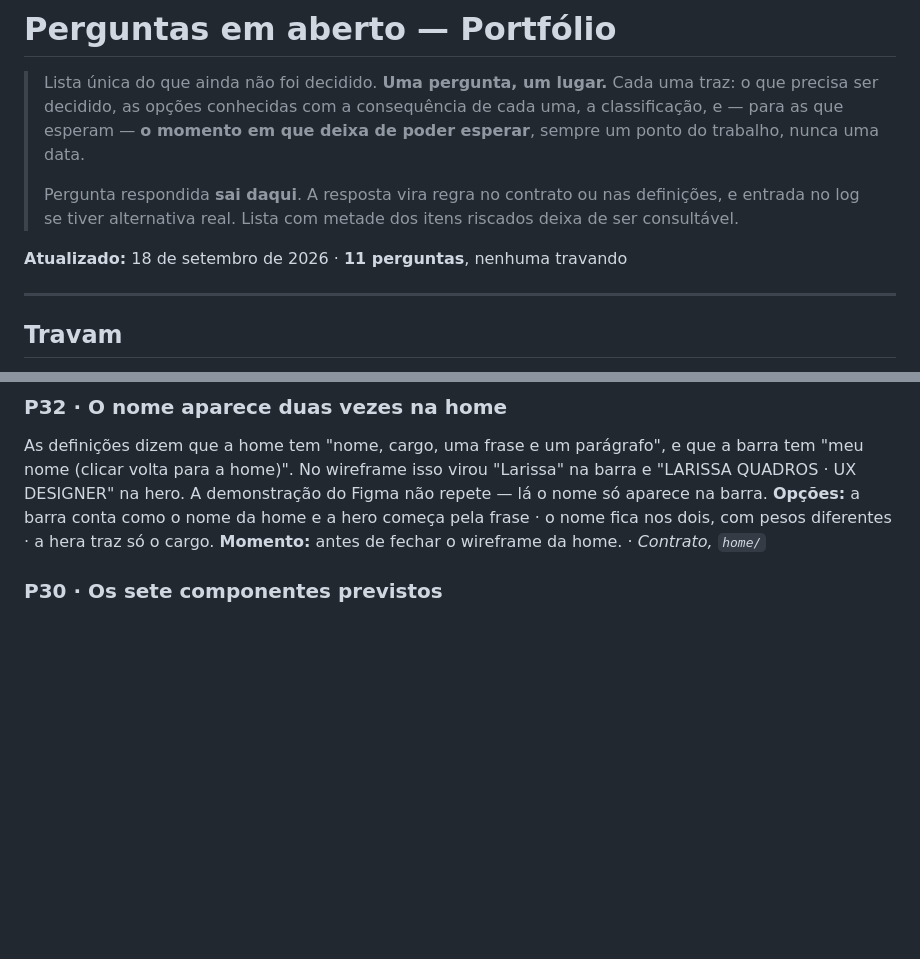
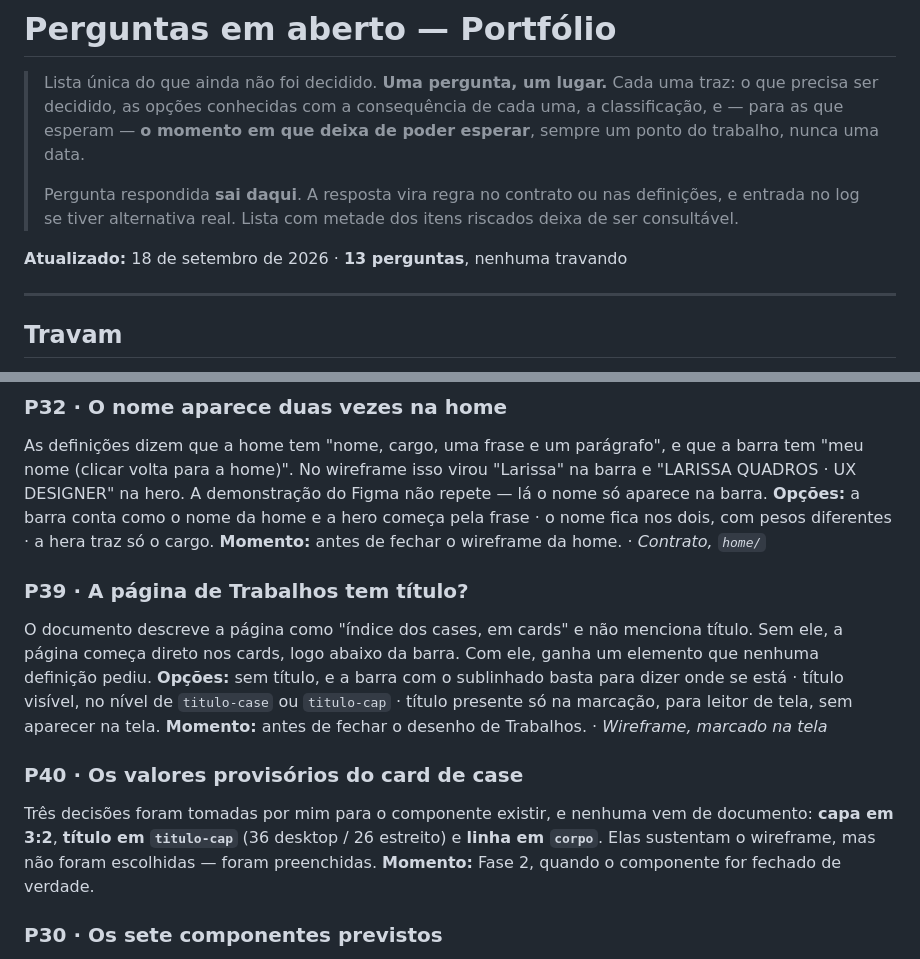
Before and after one commit to lariquadrinhos/case-portifolio, a Markdown page: docs/perguntas-em-aberto.md, 2 parts joined by grey strips. Rendered like a GitHub page; blank space fills up the shorter version.

```diff
--- a/docs/perguntas-em-aberto.md
+++ b/docs/perguntas-em-aberto.md
@@ -9,7 +9,7 @@
 > e entrada no log se tiver alternativa real. Lista com metade dos itens riscados deixa de
 > ser consultável.
 
-**Atualizado:** 18 de setembro de 2026 · **11 perguntas**, nenhuma travando
+**Atualizado:** 18 de setembro de 2026 · **13 perguntas**, nenhuma travando
 
 ---
 
@@ -30,6 +30,21 @@ aparece na barra.
 **Opções:** a barra conta como o nome da home e a hero começa pela frase · o nome fica nos
 dois, com pesos diferentes · a hera traz só o cargo.
 **Momento:** antes de fechar o wireframe da home. · *Contrato, `home/`*
+
+### P39 · A página de Trabalhos tem título?
+O documento descreve a página como "índice dos cases, em cards" e não menciona título. Sem
+ele, a página começa direto nos cards, logo abaixo da barra. Com ele, ganha um elemento que
+nenhuma definição pediu.
+**Opções:** sem título, e a barra com o sublinhado basta para dizer onde se está · título
+visível, no nível de `titulo-case` ou `titulo-cap` · título presente só na marcação, para
+leitor de tela, sem aparecer na tela.
+**Momento:** antes de fechar o desenho de Trabalhos. · *Wireframe, marcado na tela*
+
+### P40 · Os valores provisórios do card de case
+Três decisões foram tomadas por mim para o componente existir, e nenhuma vem de documento:
+**capa em 3:2**, **título em `titulo-cap`** (36 desktop / 26 estreito) e **linha em `corpo`**.
+Elas sustentam o wireframe, mas não foram escolhidas — foram preenchidas.
+**Momento:** Fase 2, quando o componente for fechado de verdade.
 
 ### P30 · Os sete componentes previstos
 Barra, botão, card, item da trilha, bloco de destaque, bloco de mídia com legenda e campo
```
Also changed, not shown: docs/log-de-decisoes.md (+34 -0 lines), 1 other file.
